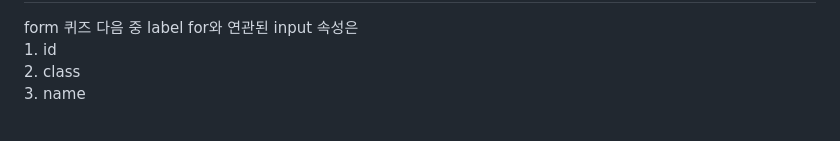
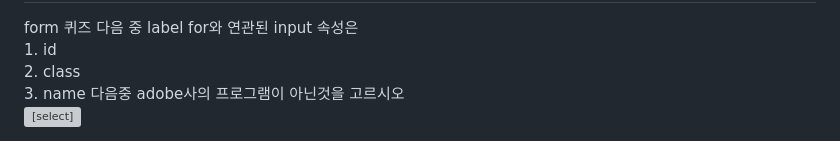
Before and after one commit to yongyaa/html_stydy, a Markdown page: README.md, the part around the change. Rendered like a GitHub page; grey boxes are pictures that could not be loaded.

```diff
--- a/README.md
+++ b/README.md
@@ -96,5 +96,13 @@ dt는 여러개가될 수 없다. dt를 1개이상 쓸 경우 반드시 dd가 1
     <label><input type="radio" name="quiz" value="id">1. id</label><br>
     <label><input type="radio" name="quiz" value="class">2. class</label><br>
     <label><input type="radio" name="quiz" value="name">3. name</label>
+<span>다음중 adobe사의 프로그램이 아닌것을 고르시오</span>
+<br>
+<select name="adobe">
+<option name="adobe" value="none">프로그램</option>
+<option name="adobe" value="photo">photoshop</option>
+<option name="adobe" value="inde">indesign</option>
+<option name="adobe" value="fig">figma</option>
+</select>
   </fieldset>
 </form>
```
